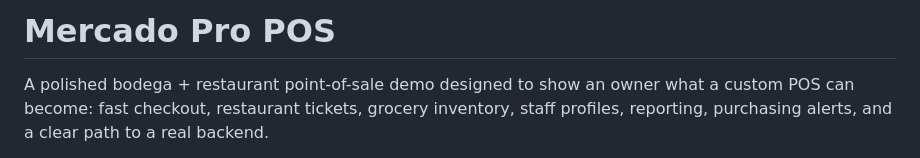
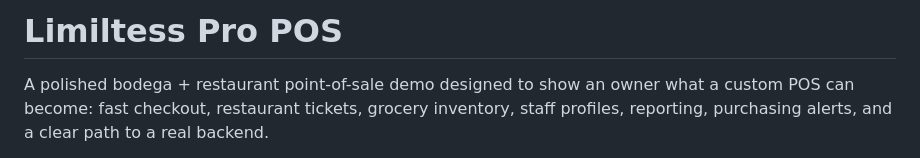
Before and after one commit to Clay3D11/POS-Restaurant, a Markdown page: README.md, the part around the change. Rendered like a GitHub page.

```diff
--- a/README.md
+++ b/README.md
@@ -1,4 +1,4 @@
-# Mercado Pro POS
+# Limiltess Pro POS
 
 A polished bodega + restaurant point-of-sale demo designed to show an owner what a custom POS can become: fast checkout, restaurant tickets, grocery inventory, staff profiles, reporting, purchasing alerts, and a clear path to a real backend.
 
```
